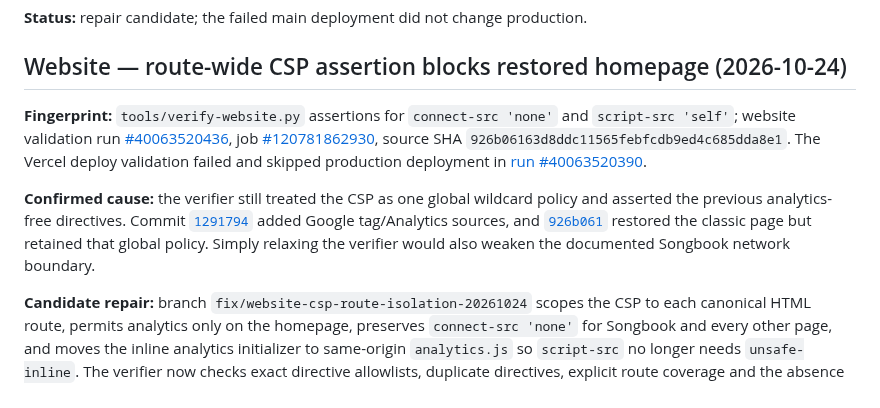
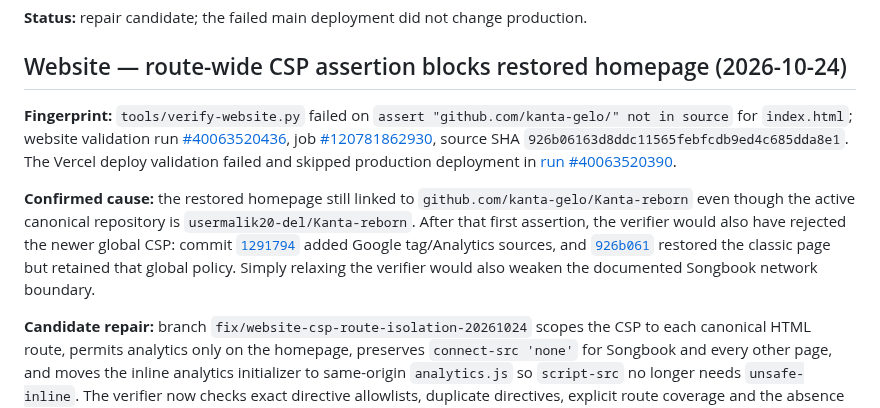
Before and after one commit to Kanta-studio/Kanta-reborn, a Markdown page: docs/CI_FAILURE_REPAIR_LEDGER.md, the part around the change. Rendered like a GitHub page.

Commit message:
docs(ci): correct website failure fingerprint

```diff
--- a/docs/CI_FAILURE_REPAIR_LEDGER.md
+++ b/docs/CI_FAILURE_REPAIR_LEDGER.md
@@ -201,9 +201,9 @@ The fullscreen and session-save repair commits recorded above were folded into `
 
 ## Website — route-wide CSP assertion blocks restored homepage (2026-10-24)
 
-**Fingerprint:** `tools/verify-website.py` assertions for `connect-src 'none'` and `script-src 'self'`; website validation run [#40063520436](https://github.com/usermalik20-del/Kanta-reborn/actions/runs/40063520436), job [#120781862930](https://github.com/usermalik20-del/Kanta-reborn/actions/runs/40063520436/job/120781862930), source SHA `926b06163d8ddc11565febfcdb9ed4c685dda8e1`. The Vercel deploy validation failed and skipped production deployment in [run #40063520390](https://github.com/usermalik20-del/Kanta-reborn/actions/runs/40063520390).
+**Fingerprint:** `tools/verify-website.py` failed on `assert "github.com/kanta-gelo/" not in source` for `index.html`; website validation run [#40063520436](https://github.com/usermalik20-del/Kanta-reborn/actions/runs/40063520436), job [#120781862930](https://github.com/usermalik20-del/Kanta-reborn/actions/runs/40063520436/job/120781862930), source SHA `926b06163d8ddc11565febfcdb9ed4c685dda8e1`. The Vercel deploy validation failed and skipped production deployment in [run #40063520390](https://github.com/usermalik20-del/Kanta-reborn/actions/runs/40063520390).
 
-**Confirmed cause:** the verifier still treated the CSP as one global wildcard policy and asserted the previous analytics-free directives. Commit [`1291794`](https://github.com/usermalik20-del/Kanta-reborn/commit/12917944cb00c9023bbceef26f6c0980affdcf70) added Google tag/Analytics sources, and [`926b061`](https://github.com/usermalik20-del/Kanta-reborn/commit/926b06163d8ddc11565febfcdb9ed4c685dda8e1) restored the classic page but retained that global policy. Simply relaxing the verifier would also weaken the documented Songbook network boundary.
+**Confirmed cause:** the restored homepage still linked to `github.com/kanta-gelo/Kanta-reborn` even though the active canonical repository is `usermalik20-del/Kanta-reborn`. After that first assertion, the verifier would also have rejected the newer global CSP: commit [`1291794`](https://github.com/usermalik20-del/Kanta-reborn/commit/12917944cb00c9023bbceef26f6c0980affdcf70) added Google tag/Analytics sources, and [`926b061`](https://github.com/usermalik20-del/Kanta-reborn/commit/926b06163d8ddc11565febfcdb9ed4c685dda8e1) restored the classic page but retained that global policy. Simply relaxing the verifier would also weaken the documented Songbook network boundary.
 
 **Candidate repair:** branch `fix/website-csp-route-isolation-20261024` scopes the CSP to each canonical HTML route, permits analytics only on the homepage, preserves `connect-src 'none'` for Songbook and every other page, and moves the inline analytics initializer to same-origin `analytics.js` so `script-src` no longer needs `unsafe-inline`. The verifier now checks exact directive allowlists, duplicate directives, explicit route coverage and the absence of a wildcard CSP. Focused regression tests and automatic website/deployment workflow wiring were added. Architecture, testing and website README documentation record the security boundary.
 
```
